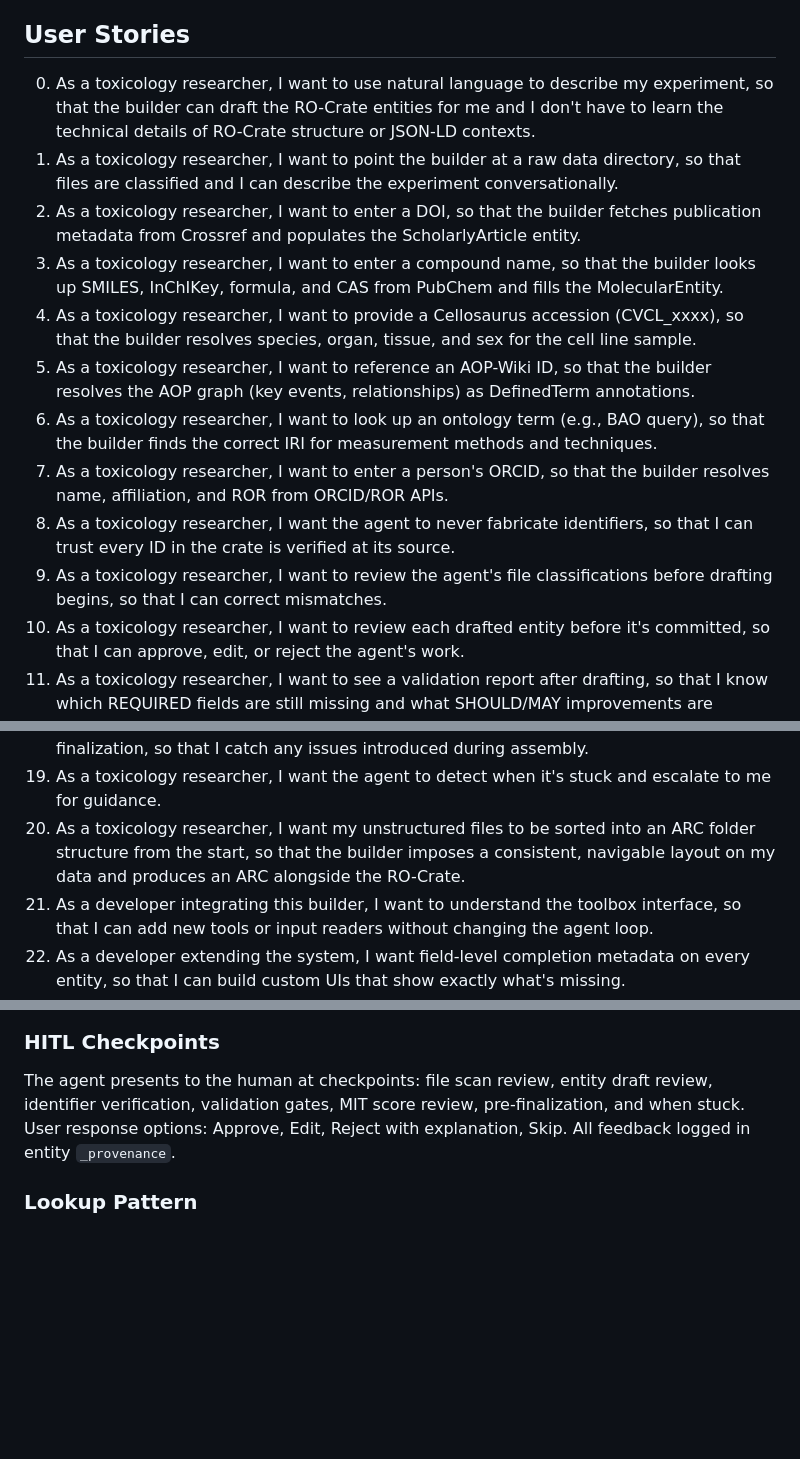
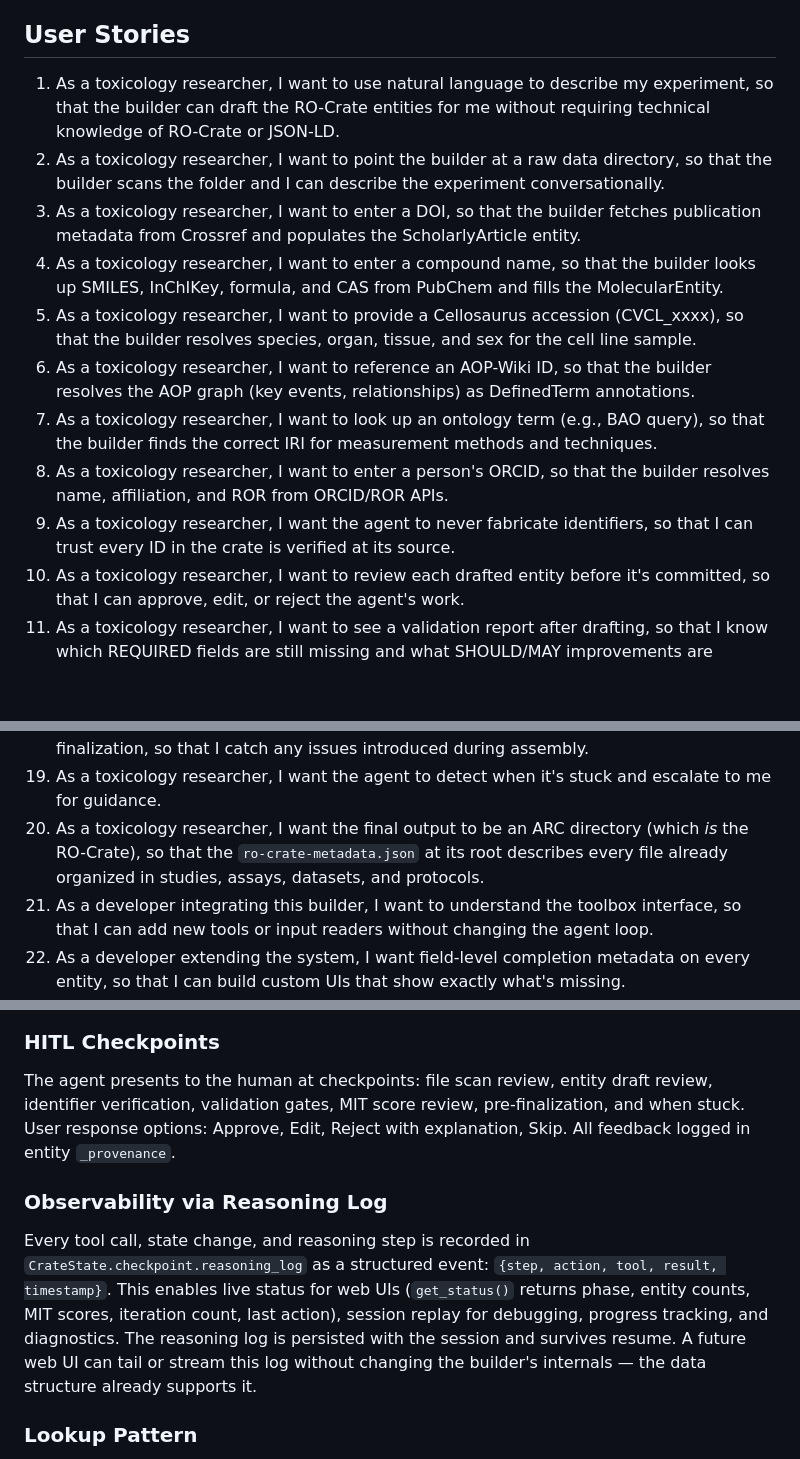
Before and after one commit to johannehouweling/vitro-crate, a Markdown page: PRD.md, 3 parts joined by grey strips. GitHub-like rendering; blank space fills up the shorter version.

```diff
--- a/PRD.md
+++ b/PRD.md
@@ -25,16 +25,15 @@ The system:
 7. Produces a final, valid RO-Crate with full provenance tracking
 
 ## User Stories
-0. As a toxicology researcher, I want to use natural language to describe my experiment, so that the builder can draft the RO-Crate entities for me and I don't have to learn the technical details of RO-Crate structure or JSON-LD contexts.
-1. As a toxicology researcher, I want to point the builder at a raw data directory, so that files are classified and I can describe the experiment conversationally.
-2. As a toxicology researcher, I want to enter a DOI, so that the builder fetches publication metadata from Crossref and populates the ScholarlyArticle entity.
-3. As a toxicology researcher, I want to enter a compound name, so that the builder looks up SMILES, InChIKey, formula, and CAS from PubChem and fills the MolecularEntity.
-4. As a toxicology researcher, I want to provide a Cellosaurus accession (CVCL_xxxx), so that the builder resolves species, organ, tissue, and sex for the cell line sample.
-5. As a toxicology researcher, I want to reference an AOP-Wiki ID, so that the builder resolves the AOP graph (key events, relationships) as DefinedTerm annotations.
-6. As a toxicology researcher, I want to look up an ontology term (e.g., BAO query), so that the builder finds the correct IRI for measurement methods and techniques.
-7. As a toxicology researcher, I want to enter a person's ORCID, so that the builder resolves name, affiliation, and ROR from ORCID/ROR APIs.
-8. As a toxicology researcher, I want the agent to never fabricate identifiers, so that I can trust every ID in the crate is verified at its source.
-9.  As a toxicology researcher, I want to review the agent's file classifications before drafting begins, so that I can correct mismatches.
+1. As a toxicology researcher, I want to use natural language to describe my experiment, so that the builder can draft the RO-Crate entities for me without requiring technical knowledge of RO-Crate or JSON-LD.
+2. As a toxicology researcher, I want to point the builder at a raw data directory, so that the builder scans the folder and I can describe the experiment conversationally.
+3. As a toxicology researcher, I want to enter a DOI, so that the builder fetches publication metadata from Crossref and populates the ScholarlyArticle entity.
+4. As a toxicology researcher, I want to enter a compound name, so that the builder looks up SMILES, InChIKey, formula, and CAS from PubChem and fills the MolecularEntity.
+5. As a toxicology researcher, I want to provide a Cellosaurus accession (CVCL_xxxx), so that the builder resolves species, organ, tissue, and sex for the cell line sample.
+6. As a toxicology researcher, I want to reference an AOP-Wiki ID, so that the builder resolves the AOP graph (key events, relationships) as DefinedTerm annotations.
+7. As a toxicology researcher, I want to look up an ontology term (e.g., BAO query), so that the builder finds the correct IRI for measurement methods and techniques.
+8. As a toxicology researcher, I want to enter a person's ORCID, so that the builder resolves name, affiliation, and ROR from ORCID/ROR APIs.
+9. As a toxicology researcher, I want the agent to never fabricate identifiers, so that I can trust every ID in the crate is verified at its source.
 10. As a toxicology researcher, I want to review each drafted entity before it's committed, so that I can approve, edit, or reject the agent's work.
 11. As a toxicology researcher, I want to see a validation report after drafting, so that I know which REQUIRED fields are still missing and what SHOULD/MAY improvements are available.
 12. As a toxicology researcher, I want the builder to block crate assembly if there are any REQUIRED validation failures, so that I never produce an invalid RO-Crate.
@@ -45,7 +44,7 @@ The system:
 17. As a toxicology researcher, I want to resume a saved session, so that the agent picks up from its last checkpoint with full context.
 18. As a toxicology researcher, I want to run validation on the assembled crate before finalization, so that I catch any issues introduced during assembly.
 19. As a toxicology researcher, I want the agent to detect when it's stuck and escalate to me for guidance.
-20. As a toxicology researcher, I want my unstructured files to be sorted into an ARC folder structure from the start, so that the builder imposes a consistent, navigable layout on my data and produces an ARC alongside the RO-Crate.
+20. As a toxicology researcher, I want the final output to be an ARC directory (which *is* the RO-Crate), so that the `ro-crate-metadata.json` at its root describes every file already organized in studies, assays, datasets, and protocols.
 21. As a developer integrating this builder, I want to understand the toolbox interface, so that I can add new tools or input readers without changing the agent loop.
 22. As a developer extending the system, I want field-level completion metadata on every entity, so that I can build custom UIs that show exactly what's missing.
 ## Implementation Decisions
@@ -85,6 +84,9 @@ State auto-saves to `sessions/<session_id>/` at every milestone. The saved `crat
 ### HITL Checkpoints
 The agent presents to the human at checkpoints: file scan review, entity draft review, identifier verification, validation gates, MIT score review, pre-finalization, and when stuck. User response options: Approve, Edit, Reject with explanation, Skip. All feedback logged in entity `_provenance`.
 
+### Observability via Reasoning Log
+Every tool call, state change, and reasoning step is recorded in `CrateState.checkpoint.reasoning_log` as a structured event: `{step, action, tool, result, timestamp}`. This enables live status for web UIs (`get_status()` returns phase, entity counts, MIT scores, iteration count, last action), session replay for debugging, progress tracking, and diagnostics. The reasoning log is persisted with the session and survives resume. A future web UI can tail or stream this log without changing the builder's internals — the data structure already supports it.
+
 ### Lookup Pattern
 All lookups follow: return `{found: bool, data: dict, error: str | None}`, never throw, LRU cached, rate-limited. Multi-strategy for chemicals: try name -> CAS -> ChEBI, then ask user.
 
```
Also changed, not shown: other parts of PRD.md (+1 -1 lines), AGENTS.md (+16 -6 lines).
